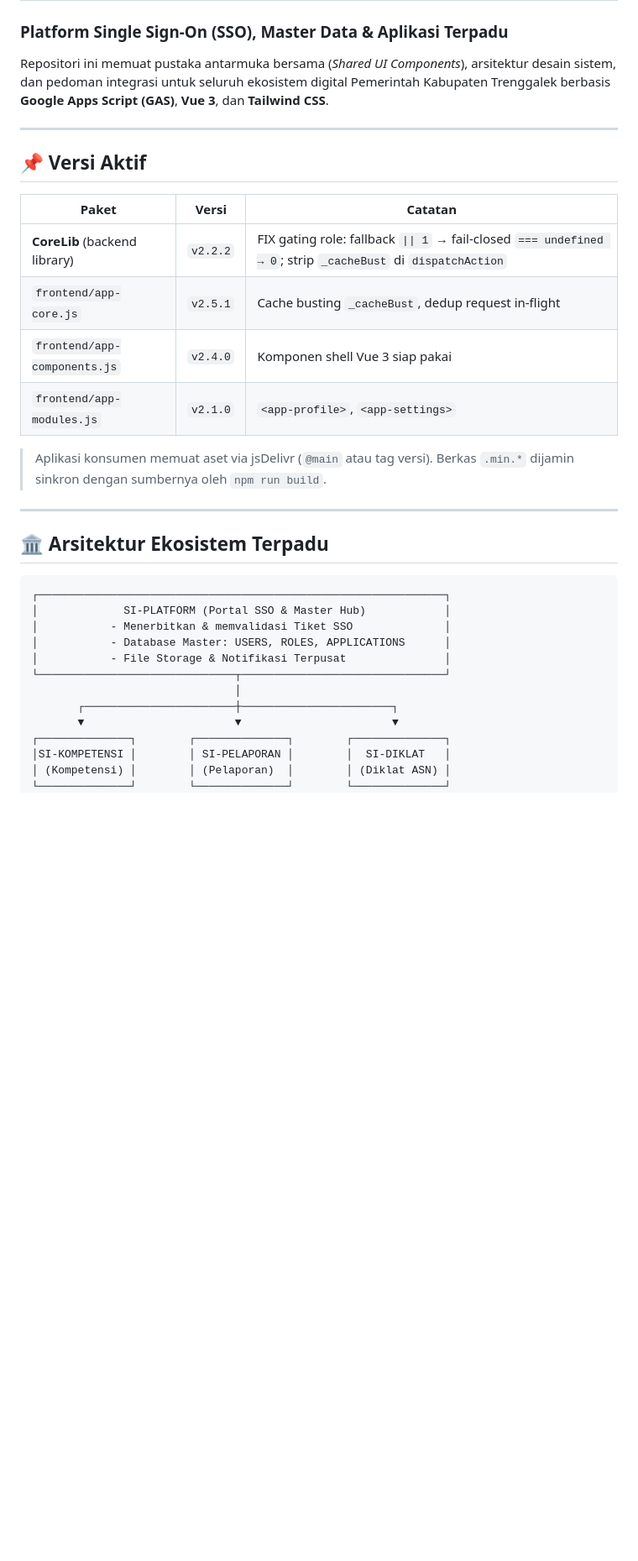
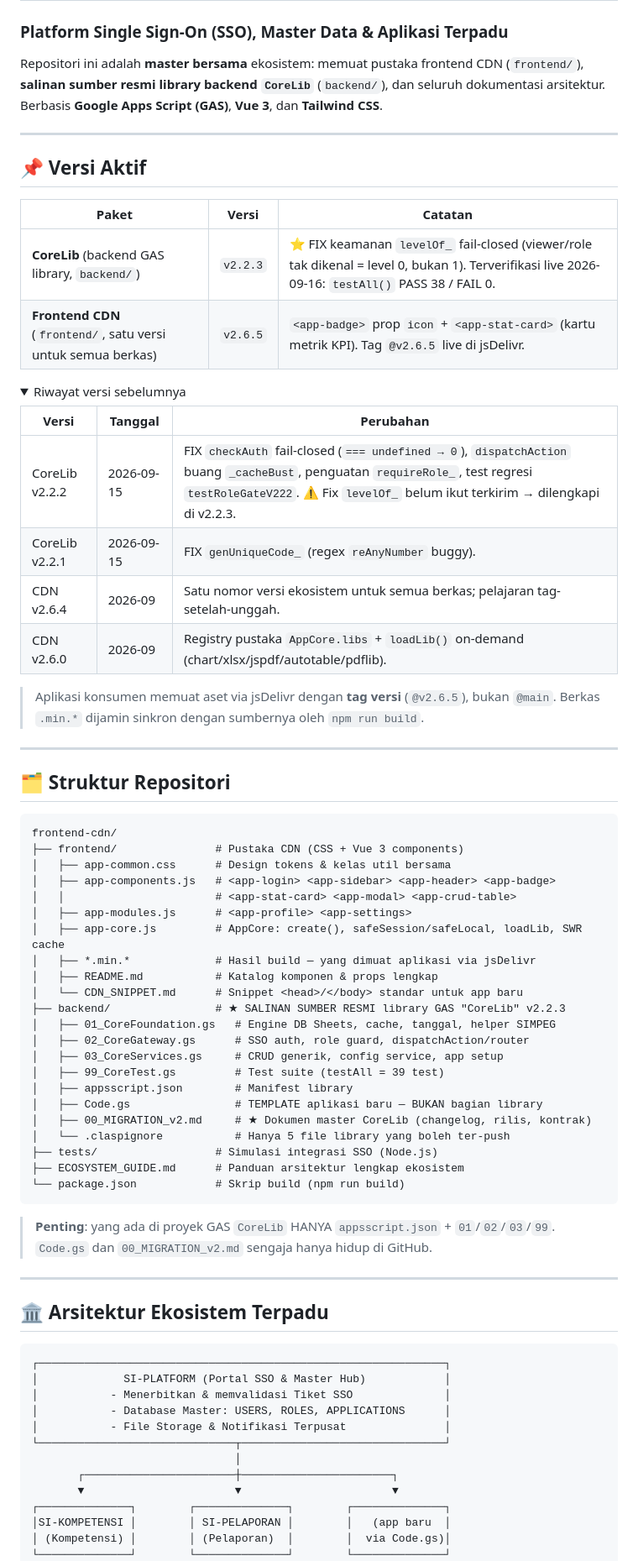
Before and after one commit to miftachurrochim82-sketch/frontend-cdn, a Markdown page: README.md, the part around one of its changes. Shown at 84% size. Rendered like a GitHub page; folded sections open; blank space fills up the shorter version.

Commit message:
Enhance README with version history and structure details
Expanded the README to include detailed version history, repository structure, and project documentation for better clarity and usability.

````diff
--- a/README.md
+++ b/README.md
@@ -1,7 +1,7 @@
 # Ekosistem Aplikasi Pemerintah Kabupaten Trenggalek
 ### Platform Single Sign-On (SSO), Master Data & Aplikasi Terpadu
 
-Repositori ini memuat pustaka antarmuka bersama (*Shared UI Components*), arsitektur desain sistem, dan pedoman integrasi untuk seluruh ekosistem digital Pemerintah Kabupaten Trenggalek berbasis **Google Apps Script (GAS)**, **Vue 3**, dan **Tailwind CSS**.
+Repositori ini adalah **master bersama** ekosistem: memuat pustaka frontend CDN (`frontend/`), **salinan sumber resmi library backend `CoreLib`** (`backend/`), dan seluruh dokumentasi arsitektur. Berbasis **Google Apps Script (GAS)**, **Vue 3**, dan **Tailwind CSS**.
 
 ---
 
@@ -9,12 +9,55 @@ Repositori ini memuat pustaka antarmuka bersama (*Shared UI Components*), arsite
 
 | Paket | Versi | Catatan |
 |---|---|---|
-| **CoreLib** (backend library) | `v2.2.2` | FIX gating role: fallback `\|\| 1` → fail-closed `=== undefined → 0`; strip `_cacheBust` di `dispatchAction` |
-| `frontend/app-core.js` | `v2.5.1` | Cache busting `_cacheBust`, dedup request in-flight |
-| `frontend/app-components.js` | `v2.4.0` | Komponen shell Vue 3 siap pakai |
-| `frontend/app-modules.js` | `v2.1.0` | `<app-profile>`, `<app-settings>` |
+| **CoreLib** (backend GAS library, `backend/`) | `v2.2.3` | ⭐ FIX keamanan `levelOf_` fail-closed (viewer/role tak dikenal = level 0, bukan 1). Terverifikasi live 2026-09-16: `testAll()` PASS 38 / FAIL 0. |
+| **Frontend CDN** (`frontend/`, satu versi untuk semua berkas) | `v2.6.5` | `<app-badge>` prop `icon` + `<app-stat-card>` (kartu metrik KPI). Tag `@v2.6.5` live di jsDelivr. |
 
-> Aplikasi konsumen memuat aset via jsDelivr (`@main` atau tag versi). Berkas `.min.*` dijamin sinkron dengan sumbernya oleh `npm run build`.
+<details>
+<summary>Riwayat versi sebelumnya</summary>
+
+| Versi | Tanggal | Perubahan |
+|---|---|---|
+| CoreLib v2.2.2 | 2026-09-15 | FIX `checkAuth` fail-closed (`=== undefined → 0`), `dispatchAction` buang `_cacheBust`, penguatan `requireRole_`, test regresi `testRoleGateV222`. ⚠️ Fix `levelOf_` belum ikut terkirim → dilengkapi di v2.2.3. |
+| CoreLib v2.2.1 | 2026-09-15 | FIX `genUniqueCode_` (regex `reAnyNumber` buggy). |
+| CDN v2.6.4 | 2026-09 | Satu nomor versi ekosistem untuk semua berkas; pelajaran tag-setelah-unggah. |
+| CDN v2.6.0 | 2026-09 | Registry pustaka `AppCore.libs` + `loadLib()` on-demand (chart/xlsx/jspdf/autotable/pdflib). |
+
+</details>
+
+> Aplikasi konsumen memuat aset via jsDelivr dengan **tag versi** (`@v2.6.5`), bukan `@main`.
+> Berkas `.min.*` dijamin sinkron dengan sumbernya oleh `npm run build`.
+
+---
+
+## 🗂️ Struktur Repositori
+
+```text
+frontend-cdn/
+├── frontend/               # Pustaka CDN (CSS + Vue 3 components)
+│   ├── app-common.css      # Design tokens & kelas util bersama
+│   ├── app-components.js   # <app-login> <app-sidebar> <app-header> <app-badge>
+│   │                       # <app-stat-card> <app-modal> <app-crud-table>
+│   ├── app-modules.js      # <app-profile> <app-settings>
+│   ├── app-core.js         # AppCore: create(), safeSession/safeLocal, loadLib, SWR cache
+│   ├── *.min.*             # Hasil build — yang dimuat aplikasi via jsDelivr
+│   ├── README.md           # Katalog komponen & props lengkap
+│   └── CDN_SNIPPET.md      # Snippet <head>/</body> standar untuk app baru
+├── backend/                # ★ SALINAN SUMBER RESMI library GAS "CoreLib" v2.2.3
+│   ├── 01_CoreFoundation.gs   # Engine DB Sheets, cache, tanggal, helper SIMPEG
+│   ├── 02_CoreGateway.gs      # SSO auth, role guard, dispatchAction/router
+│   ├── 03_CoreServices.gs     # CRUD generik, config service, app setup
+│   ├── 99_CoreTest.gs         # Test suite (testAll = 39 test)
+│   ├── appsscript.json        # Manifest library
+│   ├── Code.gs                # TEMPLATE aplikasi baru — BUKAN bagian library
+│   ├── 00_MIGRATION_v2.md     # ★ Dokumen master CoreLib (changelog, rilis, kontrak)
+│   └── .claspignore           # Hanya 5 file library yang boleh ter-push
+├── tests/                  # Simulasi integrasi SSO (Node.js)
+├── ECOSYSTEM_GUIDE.md      # Panduan arsitektur lengkap ekosistem
+└── package.json            # Skrip build (npm run build)
+```
+
+> **Penting**: yang ada di proyek GAS `CoreLib` HANYA `appsscript.json` + `01`/`02`/`03`/`99`.
+> `Code.gs` dan `00_MIGRATION_v2.md` sengaja hanya hidup di GitHub.
 
 ---
 
@@ -31,6 +74,6 @@ Repositori ini memuat pustaka antarmuka bersama (*Shared UI Components*), arsite
        ┌───────────────────────┼───────────────────────┐
        ▼                       ▼                       ▼
 ┌──────────────┐        ┌──────────────┐        ┌──────────────┐
-│SI-KOMPETENSI │        │ SI-PELAPORAN │        │  SI-DIKLAT   │
-│ (Kompetensi) │        │ (Pelaporan)  │        │ (Diklat ASN) │
+│SI-KOMPETENSI │        │ SI-PELAPORAN │        │   (app baru  │
+│ (Kompetensi) │        │ (Pelaporan)  │        │  via Code.gs)│
 └──────────────┘        └──────────────┘        └──────────────┘
````
Also changed, not shown: other parts of README.md (+23 -11 lines).
